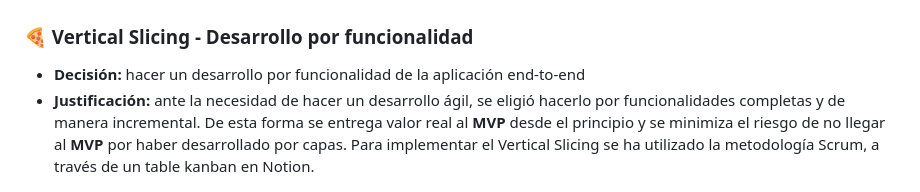
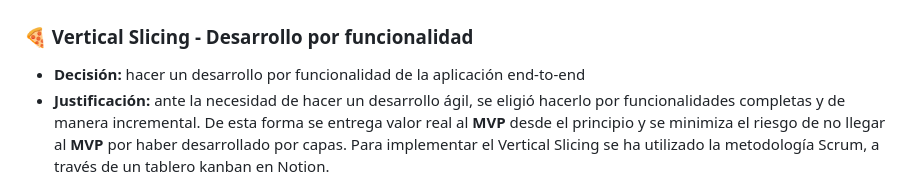
Before and after one commit to borjabf/perretes-social-network, a Markdown page: README.md, the part around the change. GitHub-like rendering.

Commit message:
README amends

```diff
--- a/README.md
+++ b/README.md
@@ -236,7 +236,7 @@ Algunas de las decisiones técnicas en el desarrollo del proyecto:
 ### 🍕 Vertical Slicing - Desarrollo por funcionalidad
 
 - **Decisión:** hacer un desarrollo por funcionalidad de la aplicación end-to-end
-- **Justificación:** ante la necesidad de hacer un desarrollo ágil, se eligió hacerlo por funcionalidades completas y de manera incremental. De esta forma se entrega valor real al **MVP** desde el principio y se minimiza el riesgo de no llegar al **MVP** por haber desarrollado por capas. Para implementar el Vertical Slicing se ha utilizado la metodología Scrum, a través de un table kanban en Notion.
+- **Justificación:** ante la necesidad de hacer un desarrollo ágil, se eligió hacerlo por funcionalidades completas y de manera incremental. De esta forma se entrega valor real al **MVP** desde el principio y se minimiza el riesgo de no llegar al **MVP** por haber desarrollado por capas. Para implementar el Vertical Slicing se ha utilizado la metodología Scrum, a través de un tablero kanban en Notion.
 
 ![Notion Kanban](assets/notion-kanban.png)
 ![Kanban Card](assets/kanban-card.png)
```
